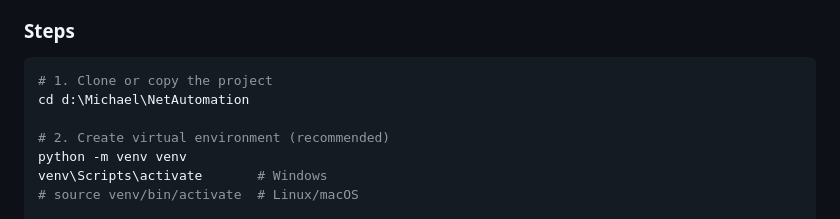
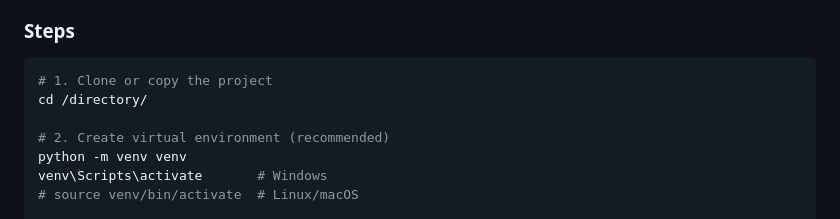
Before and after one commit to mcl007/JangkrikBoss, a Markdown page: README.md, the part around the change. Rendered like a GitHub page.

````diff
--- a/README.md
+++ b/README.md
@@ -79,7 +79,7 @@ NetAutomation/
 
 ```bash
 # 1. Clone or copy the project
-cd d:\Michael\NetAutomation
+cd /directory/
 
 # 2. Create virtual environment (recommended)
 python -m venv venv
````
